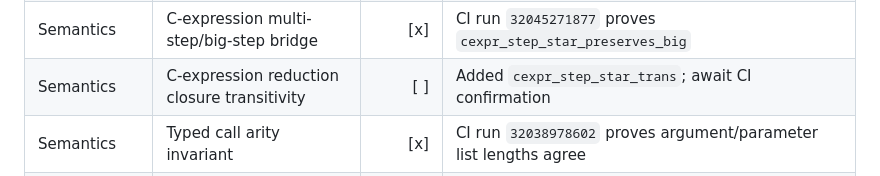
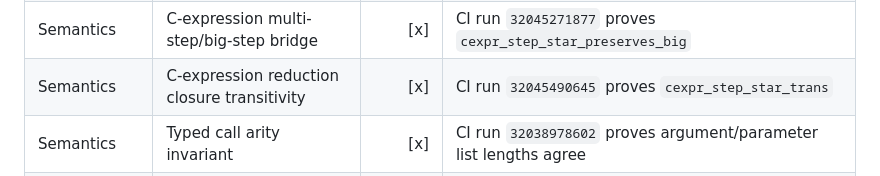
Before and after one commit to thealgebraist/selfapplicable, a Markdown page: WORK_MATRIX.md, the part around the change. GitHub-like rendering.

Commit message:
Record expression transitivity CI

```diff
--- a/WORK_MATRIX.md
+++ b/WORK_MATRIX.md
@@ -71,7 +71,7 @@ Legend: `[x]` verified in the current repository; `[ ]` still to do.
 | Semantics | Small-step typed assignment preservation | [x] | CI run `32043962999` proves `small_step_assignment_preserves_store_type` |
 | Semantics | C-expression small-step/big-step bridge | [x] | CI run `32045111676` proves `cexpr_step_preserves_big` |
 | Semantics | C-expression multi-step/big-step bridge | [x] | CI run `32045271877` proves `cexpr_step_star_preserves_big` |
-| Semantics | C-expression reduction closure transitivity | [ ] | Added `cexpr_step_star_trans`; await CI confirmation |
+| Semantics | C-expression reduction closure transitivity | [x] | CI run `32045490645` proves `cexpr_step_star_trans` |
 | Semantics | Typed call arity invariant | [x] | CI run `32038978602` proves argument/parameter list lengths agree |
 | Semantics | Ott source specification | [ ] | Import the syntax and rules into an Ott definition and generate artifacts |
 | Semantics | Formal proof of self-applicability | [ ] | Connect staged code, evaluator, and quotation theorem formally |
```
